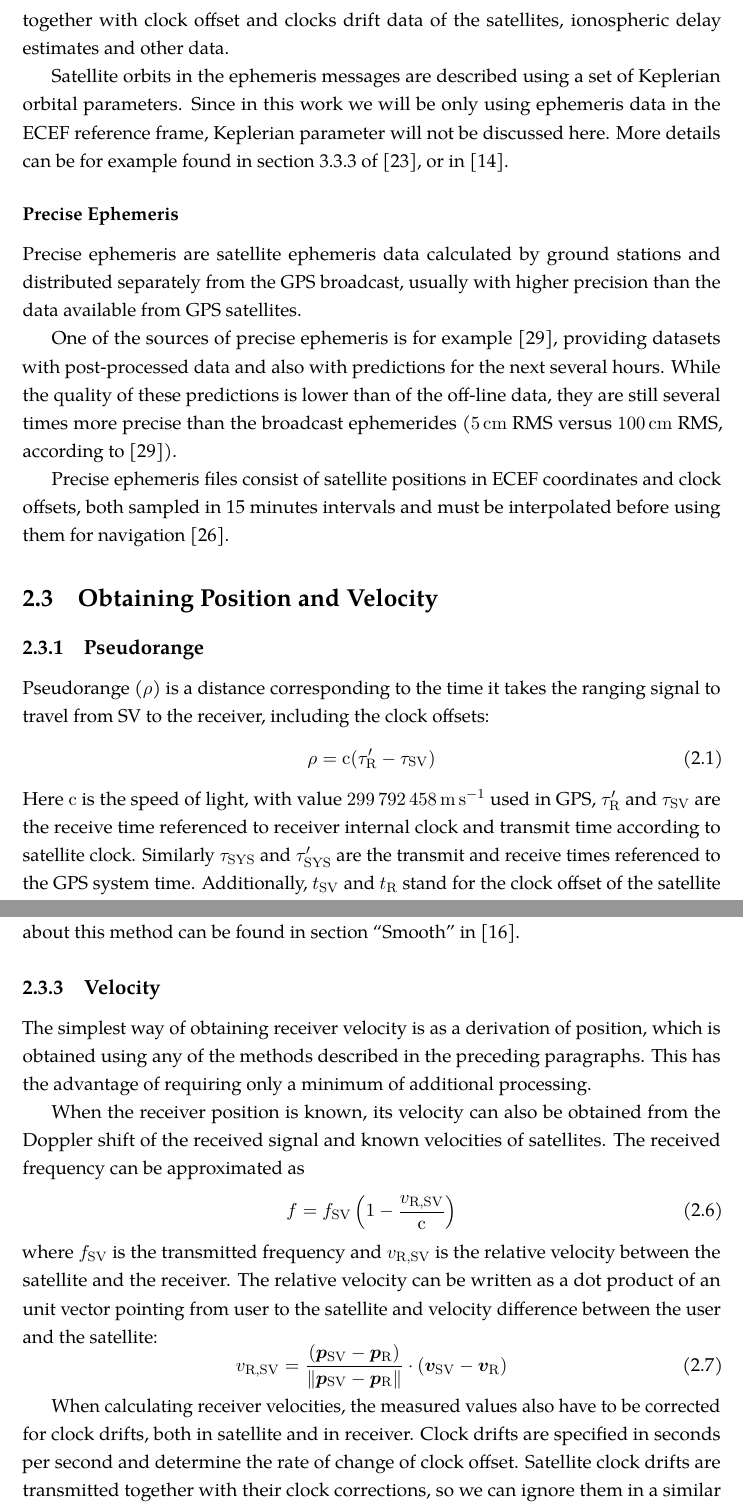
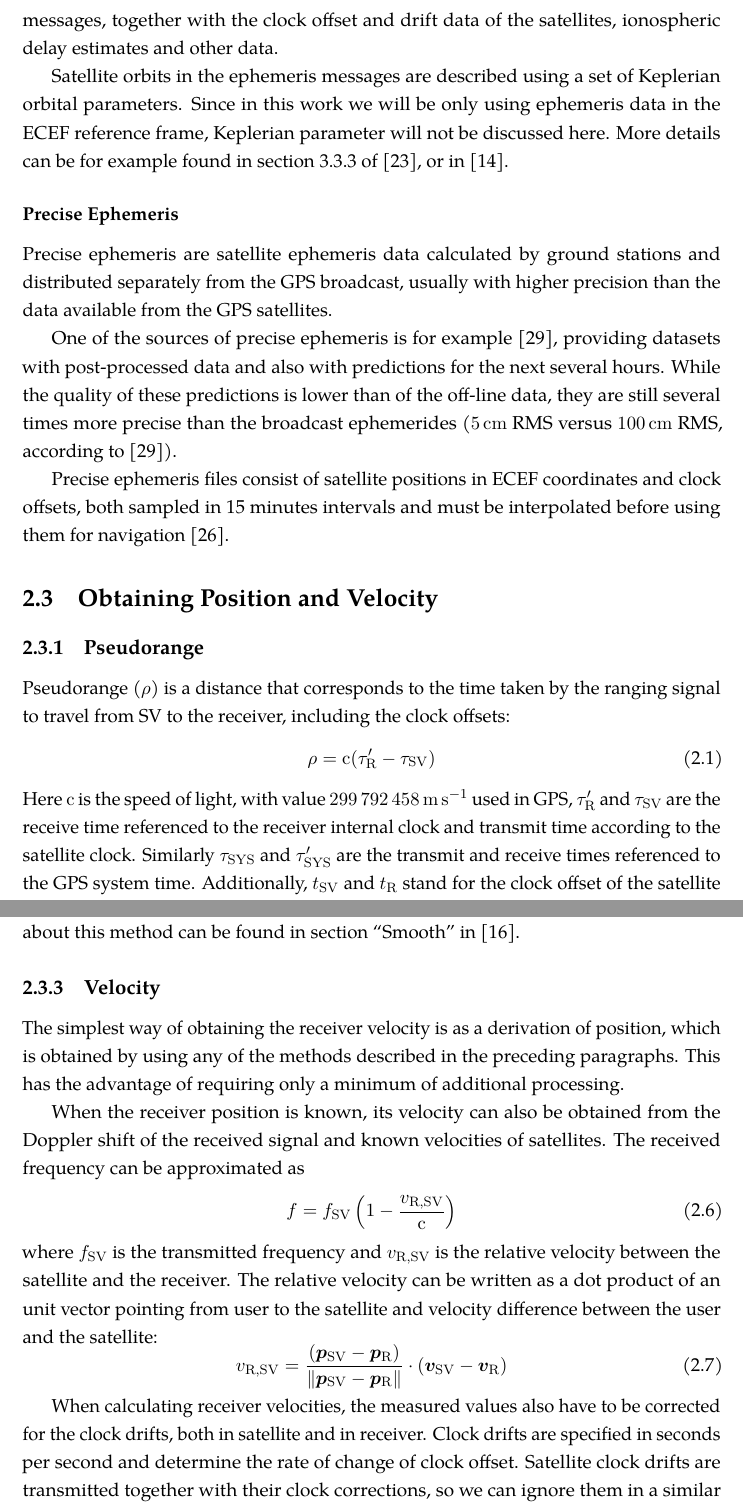
Before and after one commit to bluecube/thesis, a LaTeX thesis (text/thesis.tex, which reads text/tex/gps.tex): two parts of pages 19 and 21 of 69, joined at a grey line, cut so that both start at the same text. Compiled offline with pdfLaTeX.

Commit message:
text: Another part of mom's corrections.

```diff
--- a/text/tex/gps.tex
+++ b/text/tex/gps.tex
@@ -209,6 +209,6 @@ Ephemeris in the context of GPS means data describing satellite positions and ve
 at a given time.
 Ephemeris data are transmitted in the \SI{50}{\bit\per\second} navigation messages,
-together with clock offset and clocks drift data of the satellites, ionospheric
+together with the clock offset and drift data of the satellites, ionospheric
 delay estimates and other data.
 
 Satellite orbits in the ephemeris messages are described using a set of Keplerian orbital parameters.
@@ -219,7 +219,7 @@ More details can be for example found in section 3.3.3 of \cite{rizos99}, or in
 \subsubsection{Precise Ephemeris}
 Precise ephemeris are satellite ephemeris data calculated by ground stations
 and distributed separately from the GPS broadcast, usually with higher precision
-than the data available from GPS satellites.
+than the data available from the GPS satellites.
 
 One of the sources of precise ephemeris is for example \cite{orbit-data}, providing datasets with
 post-processed data and also with predictions for the next several hours.
@@ -237,15 +237,15 @@ before using them for navigation \cite{schenewerk03}.
 \subsection{Pseudorange}
 \label{sec:pseudorange}
 
-Pseudorange (\(\rho\)) is a distance corresponding to the time it takes the ranging
+Pseudorange (\(\rho\)) is a distance that corresponds to the time taken by the ranging
 signal to travel from SV to the receiver, including the clock offsets:
 \begin{equation}
 	\label{eq:pseudorange}
 	\rho = \speedoflight (\recrxtime - \svtxtime)
 \end{equation}
 Here \(\speedoflight\) is the speed of light, with value \SI{299792458}{\meter\per\second} used in GPS,
-\(\recrxtime\) and \(\svtxtime\) are the receive time referenced to receiver internal clock
-and transmit time according to satellite clock.
+\(\recrxtime\) and \(\svtxtime\) are the receive time referenced to the receiver internal clock
+and transmit time according to the satellite clock.
 Similarly \(\systxtime\) and \(\sysrxtime\) are the transmit and receive times referenced
 to the GPS system time.
 Additionally, \(\svclockoffset\) and \(\recclockoffset\) stand for the clock offset of the satellite
@@ -333,8 +333,8 @@ Carrier phase measurements can be used to smooth pseudorange data.
 Details about this method can be found in section \enquote{Smooth} in \cite{sam-www}.
 
 \subsection{Velocity}
-The simplest way of obtaining receiver velocity is as a derivation of
-position, which is obtained using any of the methods described in the preceding paragraphs.
+The simplest way of obtaining the receiver velocity is as a derivation of
+position, which is obtained by using any of the methods described in the preceding paragraphs.
 This has the advantage of requiring only a minimum of additional processing.
 
 When the receiver position is known, its velocity can also be obtained from the Doppler shift of
@@ -358,7 +358,7 @@ from user to the satellite and velocity difference between the user and the sate
 \end{equation}
 
 When calculating receiver velocities, the measured values also have to be corrected for
-clock drifts, both in satellite and in receiver.
+the clock drifts, both in satellite and in receiver.
 Clock drifts are specified in seconds per second and determine the rate of change of clock offset.
 Satellite clock drifts are transmitted together with their clock corrections, so we can ignore
 them in a similar fashion as satellite clock offsets, but receiver clock drifts must be determined
```
Also changed, not shown: text/tex/implementation.tex (+2 -2 lines), text/tex/gps.tex (10 more changed lines).
